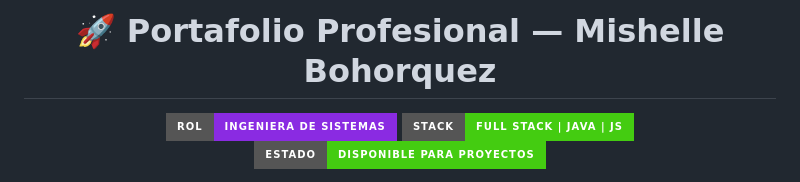
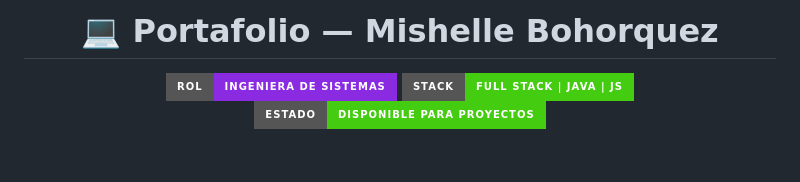
Before and after one commit to MishelleBohorquez/Portafolio-Mishelle, a Markdown page: README.md, the part around the change. Drawn GitHub-style; badges without logos; blank space fills up the shorter version.

Commit message:
Arreglo del readme

```diff
--- a/README.md
+++ b/README.md
@@ -1,6 +1,6 @@
 <div align="center">
 
-# 🚀 Portafolio Profesional — Mishelle Bohorquez
+# 💻 Portafolio — Mishelle Bohorquez
 
 [![Ingeniera de Sistemas y Computación](https://img.shields.io/badge/Rol-Ingeniera%20de%20Sistemas-blueviolet?style=for-the-badge)](https://github.com/MishelleBohorquez)
 [![Full Stack Developer](https://img.shields.io/badge/Stack-Full%20Stack%20%7C%20Java%20%7C%20JS-success?style=for-the-badge)](https://github.com/MishelleBohorquez)
```
